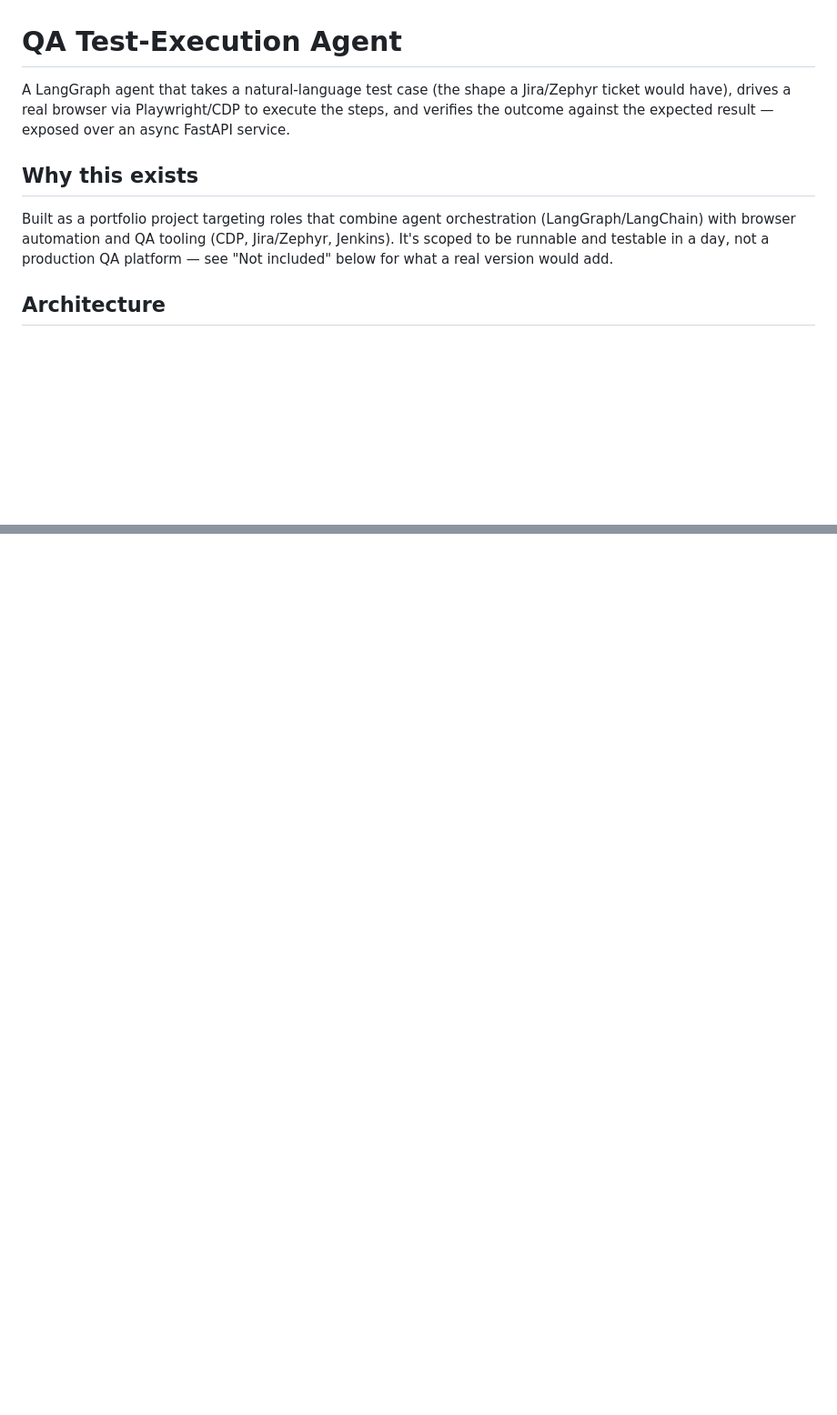
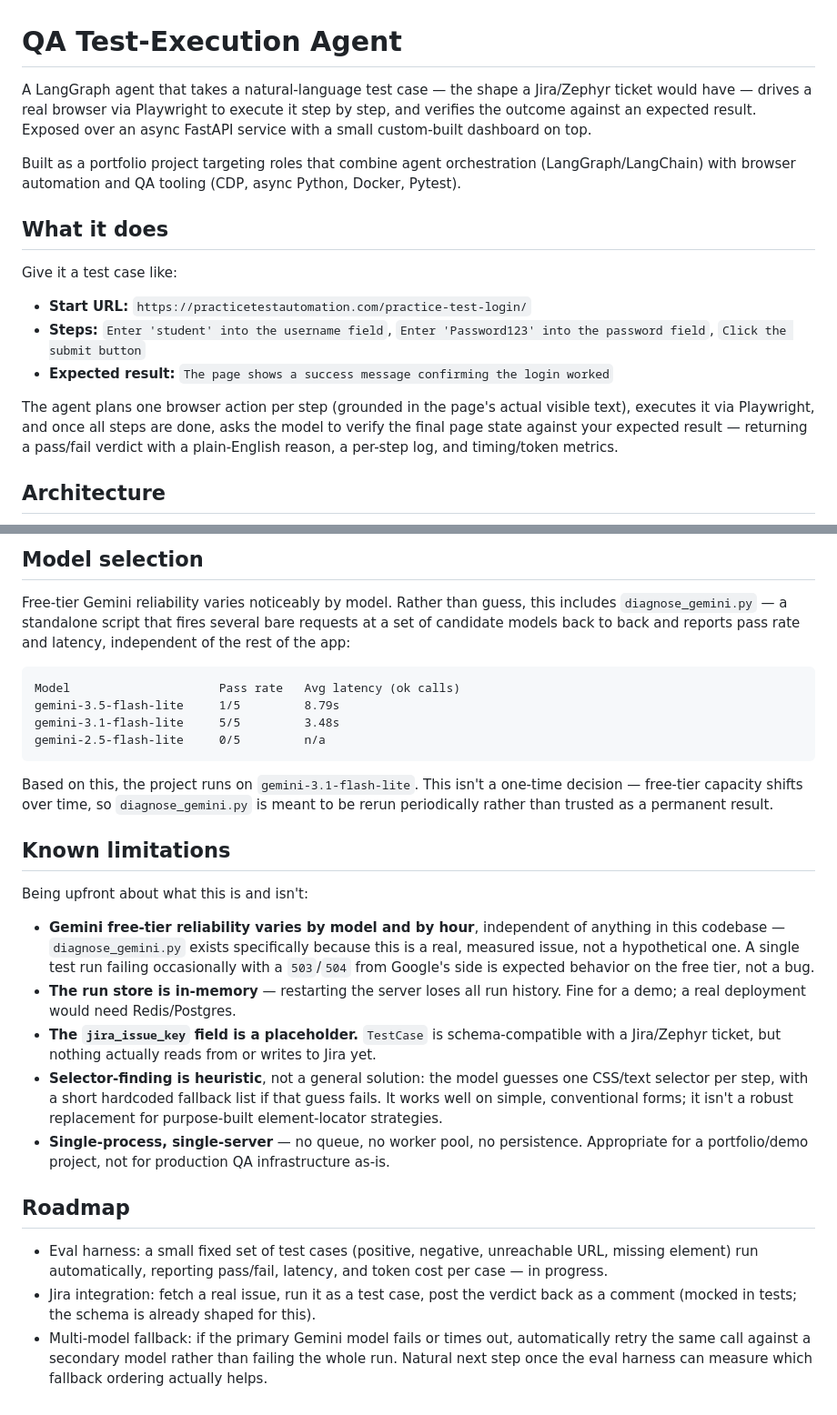
Before and after one commit to kanishka18-bee/qa-test-execution-agent, a Markdown page: README.md, 2 parts joined by grey strips. Shown at 91% size. Drawn GitHub-style; blank space fills up the shorter version.

Commit message:
Revise README for clarity and detail
Updated README to clarify project functionality and features, including a more detailed explanation of the agent's operations and architecture.

````diff
--- a/README.md
+++ b/README.md
@@ -1,17 +1,18 @@
 # QA Test-Execution Agent
 
-A LangGraph agent that takes a natural-language test case (the shape a
-Jira/Zephyr ticket would have), drives a real browser via Playwright/CDP to
-execute the steps, and verifies the outcome against the expected result —
-exposed over an async FastAPI service.
+A LangGraph agent that takes a natural-language test case — the shape a Jira/Zephyr ticket would have — drives a real browser via Playwright to execute it step by step, and verifies the outcome against an expected result. Exposed over an async FastAPI service with a small custom-built dashboard on top.
 
-## Why this exists
+Built as a portfolio project targeting roles that combine agent orchestration (LangGraph/LangChain) with browser automation and QA tooling (CDP, async Python, Docker, Pytest).
 
-Built as a portfolio project targeting roles that combine agent
-orchestration (LangGraph/LangChain) with browser automation and QA tooling
-(CDP, Jira/Zephyr, Jenkins). It's scoped to be runnable and testable in a
-day, not a production QA platform — see "Not included" below for what a
-real version would add.
+## What it does
+
+Give it a test case like:
+
+- **Start URL:** `https://practicetestautomation.com/practice-test-login/`
+- **Steps:** `Enter 'student' into the username field`, `Enter 'Password123' into the password field`, `Click the submit button`
+- **Expected result:** `The page shows a success message confirming the login worked`
+
+The agent plans one browser action per step (grounded in the page's actual visible text), executes it via Playwright, and once all steps are done, asks the model to verify the final page state against your expected result — returning a pass/fail verdict with a plain-English reason, a per-step log, and timing/token metrics.
 
 ## Architecture
 
@@ -106,0 +107,28 @@ malformed LLM output) is what's under test.
+## Model selection
+
+Free-tier Gemini reliability varies noticeably by model. Rather than guess, this includes `diagnose_gemini.py` — a standalone script that fires several bare requests at a set of candidate models back to back and reports pass rate and latency, independent of the rest of the app:
+
+```
+Model                     Pass rate   Avg latency (ok calls)
+gemini-3.5-flash-lite     1/5         8.79s
+gemini-3.1-flash-lite     5/5         3.48s
+gemini-2.5-flash-lite     0/5         n/a
+```
+
+Based on this, the project runs on `gemini-3.1-flash-lite`. This isn't a one-time decision — free-tier capacity shifts over time, so `diagnose_gemini.py` is meant to be rerun periodically rather than trusted as a permanent result.
+
+## Known limitations
+
+Being upfront about what this is and isn't:
+
+- **Gemini free-tier reliability varies by model and by hour**, independent of anything in this codebase — `diagnose_gemini.py` exists specifically because this is a real, measured issue, not a hypothetical one. A single test run failing occasionally with a `503`/`504` from Google's side is expected behavior on the free tier, not a bug.
+- **The run store is in-memory** — restarting the server loses all run history. Fine for a demo; a real deployment would need Redis/Postgres.
+- **The `jira_issue_key` field is a placeholder.** `TestCase` is schema-compatible with a Jira/Zephyr ticket, but nothing actually reads from or writes to Jira yet.
+- **Selector-finding is heuristic**, not a general solution: the model guesses one CSS/text selector per step, with a short hardcoded fallback list if that guess fails. It works well on simple, conventional forms; it isn't a robust replacement for purpose-built element-locator strategies.
+- **Single-process, single-server** — no queue, no worker pool, no persistence. Appropriate for a portfolio/demo project, not for production QA infrastructure as-is.
+
+## Roadmap
+
+- Eval harness: a small fixed set of test cases (positive, negative, unreachable URL, missing element) run automatically, reporting pass/fail, latency, and token cost per case — in progress.
+- Jira integration: fetch a real issue, run it as a test case, post the verdict back as a comment (mocked in tests; the schema is already shaped for this).
+- Multi-model fallback: if the primary Gemini model fails or times out, automatically retry the same call against a secondary model rather than failing the whole run. Natural next step once the eval harness can measure which fallback ordering actually helps.
````
Also changed, not shown: other parts of README.md (+72 -73 lines).
